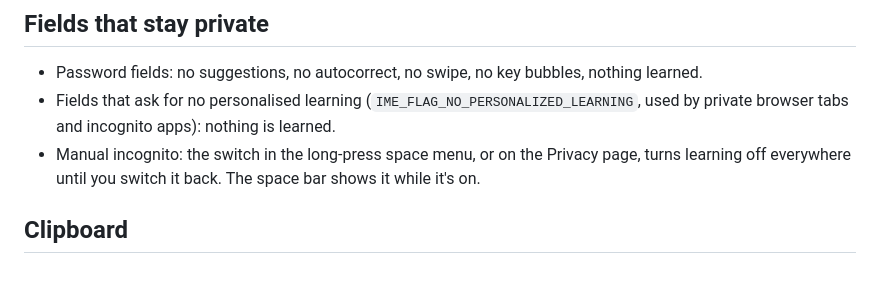
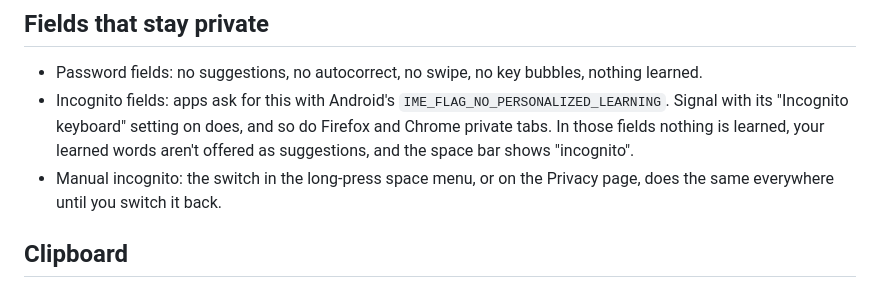
Before and after one commit to NullAngst/CorkKeys, a Markdown page: PRIVACY.md, the part around the change. Rendered like a GitHub page.

```diff
--- a/PRIVACY.md
+++ b/PRIVACY.md
@@ -27,8 +27,8 @@ Settings live in device-protected storage so the keyboard works on the lock scre
 ## Fields that stay private
 
 - Password fields: no suggestions, no autocorrect, no swipe, no key bubbles, nothing learned.
-- Fields that ask for no personalised learning (`IME_FLAG_NO_PERSONALIZED_LEARNING`, used by private browser tabs and incognito apps): nothing is learned.
-- Manual incognito: the switch in the long-press space menu, or on the Privacy page, turns learning off everywhere until you switch it back. The space bar shows it while it's on.
+- Incognito fields: apps ask for this with Android's `IME_FLAG_NO_PERSONALIZED_LEARNING`. Signal with its "Incognito keyboard" setting on does, and so do Firefox and Chrome private tabs. In those fields nothing is learned, your learned words aren't offered as suggestions, and the space bar shows "incognito".
+- Manual incognito: the switch in the long-press space menu, or on the Privacy page, does the same everywhere until you switch it back.
 
 ## Clipboard
 
```
Also changed, not shown: README.md (+3 -1 lines), changes.md (+2 -0 lines), docs/screenshots/landscape.png, 12 other files.
